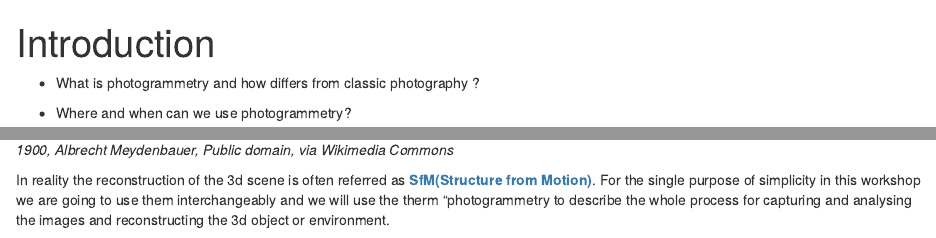
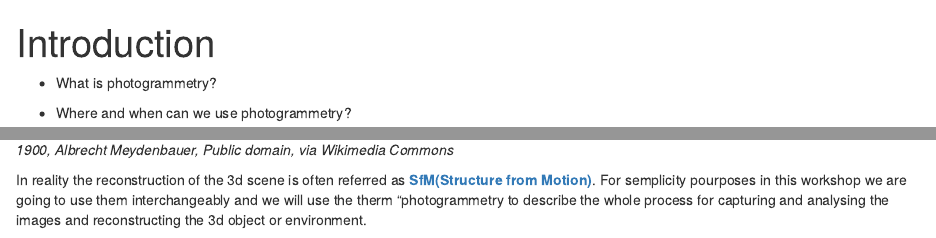
Before and after one commit to culturedigitalskills/2024-digitisation-photogrammetry, an R Markdown document (episodes/introduction.Rmd): the page in a window 1100 px wide, from its top, and a second part further down, joined at a grey line. Rendered offline with R 4.5, knitr and Pandoc, with nearby package versions.

Commit message:
Update introduction.Rmd

```diff
--- a/episodes/introduction.Rmd
+++ b/episodes/introduction.Rmd
@@ -4,7 +4,7 @@ teaching: 10
 exercises: 2
 ---
 :::::::::::::::::::::::::::::::::::::: questions
-- What is photogrammetry and how differs from classic photography ?
+- What is photogrammetry?
 
 - Where and when can we use photogrammetry?
 
@@ -44,7 +44,7 @@ There are different therms to be aware when referring to photogrammetry. This th
 ![https://upload.wikimedia.org/wikipedia/commons/b/b3/Nakres_fotogrammetricke_kamery.jpg](https://upload.wikimedia.org/wikipedia/commons/b/b3/Nakres_fotogrammetricke_kamery.jpg){width="264px" height="349px"}*Meydenbauer’s camera developed in 1872, um 1900, Albrecht Meydenbauer, Public domain, via Wikimedia Commons*
 
 
-In reality the reconstruction of the 3d scene is often referred as [**SfM(Structure from Motion)**](https://en.wikipedia.org/wiki/Structure_from_motion). For the single purpose of simplicity in this workshop we are going to use them interchangeably and we will use the therm "photogrammetry to describe the whole process for capturing and analysing the images and reconstructing the 3d object or environment.
+In reality the reconstruction of the 3d scene is often referred as [**SfM(Structure from Motion)**](https://en.wikipedia.org/wiki/Structure_from_motion). For semplicity pourposes in this workshop we are going to use them interchangeably and we will use the therm "photogrammetry to describe the whole process for capturing and analysing the images and reconstructing the 3d object or environment.
 
 
 ![https://upload.wikimedia.org/wikipedia/commons/4/42/Sede_da_Fazenda_do_Pinhal_%28159%29%2C_N.ELAC.jpg](https://upload.wikimedia.org/wikipedia/commons/4/42/Sede_da_Fazenda_do_Pinhal_%28159%29%2C_N.ELAC.jpg)*Sede da Fazenda do Pinhal (159), N.ELAC. NELAC, CC BY-SA 4.0 <https://creativecommons.org/licenses/by-sa/4.0>, via Wikimedia Commons*
```
